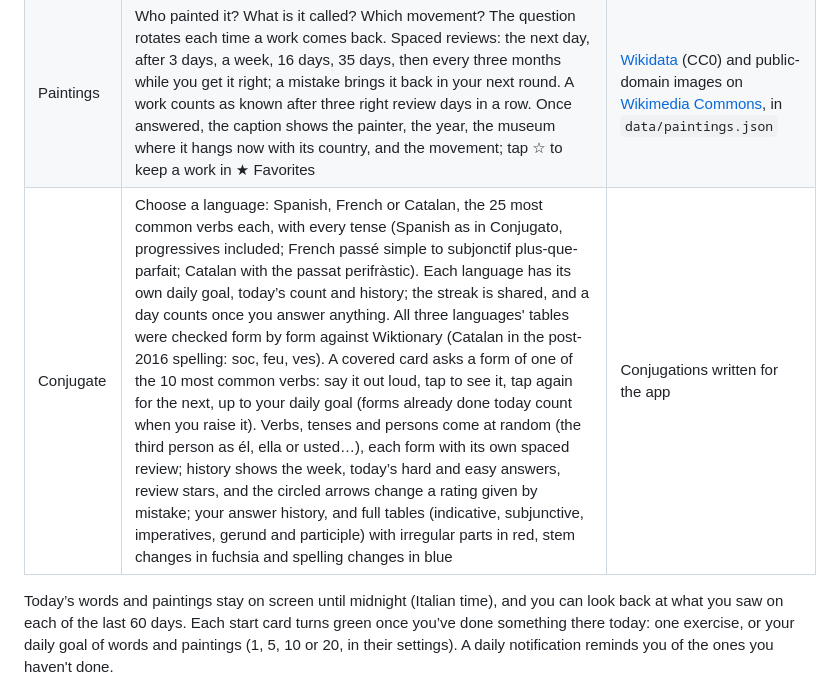
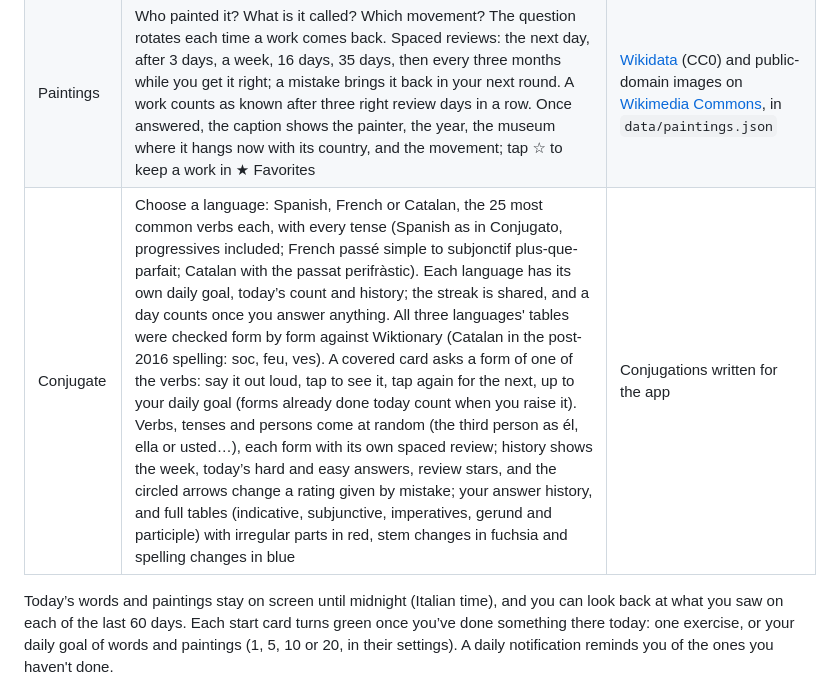
Before and after one commit to RiccardoTancredi/Fretwise, a Markdown page: README.md, the part around the change. Rendered like a GitHub page.

Commit message:
README: no fixed verb count in the Conjugate row
Co-Authored-By: Claude Opus 5.5 <noreply@anthropic.com>

```diff
--- a/README.md
+++ b/README.md
@@ -12,7 +12,7 @@ Live app: **https://riccardotancredi.github.io/Fretwise/**: it installs on a pho
 | Chess | Lichess puzzles with a rating (optionally linked to your own Lichess account, so results count there), and an opening trainer (77 lines in 20 openings, with the idea of each and why every move is played), and a coordinates trainer (find the named square against the clock, with bests) | [Lichess puzzle and openings databases](https://database.lichess.org/) (CC0), in `data/puzzles.json` |
 | Words | New words each day (your daily goal, per dictionary), matched with their definitions, then spaced reviews: the next day, after 3 days, a week, a month and three months while you get them right; a mistake brings the word back tomorrow. Review brings back every word due. Tap ☆ on a word to keep it in ★ Favorites. | Your Notion dictionaries, **private** (see below) |
 | Paintings | Who painted it? What is it called? Which movement? The question rotates each time a work comes back. Spaced reviews: the next day, after 3 days, a week, 16 days, 35 days, then every three months while you get it right; a mistake brings it back in your next round. A work counts as known after three right review days in a row. Once answered, the caption shows the painter, the year, the museum where it hangs now with its country, and the movement; tap ☆ to keep a work in ★ Favorites | [Wikidata](https://www.wikidata.org/) (CC0) and public-domain images on [Wikimedia Commons](https://commons.wikimedia.org/), in `data/paintings.json` |
-| Conjugate | Choose a language: Spanish, French or Catalan, the 25 most common verbs each, with every tense (Spanish as in Conjugato, progressives included; French passé simple to subjonctif plus-que-parfait; Catalan with the passat perifràstic). Each language has its own daily goal, today’s count and history; the streak is shared, and a day counts once you answer anything. All three languages' tables were checked form by form against Wiktionary (Catalan in the post-2016 spelling: soc, feu, ves). A covered card asks a form of one of the 10 most common verbs: say it out loud, tap to see it, tap again for the next, up to your daily goal (forms already done today count when you raise it). Verbs, tenses and persons come at random (the third person as él, ella or usted…), each form with its own spaced review; history shows the week, today’s hard and easy answers, review stars, and the circled arrows change a rating given by mistake; your answer history, and full tables (indicative, subjunctive, imperatives, gerund and participle) with irregular parts in red, stem changes in fuchsia and spelling changes in blue | Conjugations written for the app |
+| Conjugate | Choose a language: Spanish, French or Catalan, the 25 most common verbs each, with every tense (Spanish as in Conjugato, progressives included; French passé simple to subjonctif plus-que-parfait; Catalan with the passat perifràstic). Each language has its own daily goal, today’s count and history; the streak is shared, and a day counts once you answer anything. All three languages' tables were checked form by form against Wiktionary (Catalan in the post-2016 spelling: soc, feu, ves). A covered card asks a form of one of the verbs: say it out loud, tap to see it, tap again for the next, up to your daily goal (forms already done today count when you raise it). Verbs, tenses and persons come at random (the third person as él, ella or usted…), each form with its own spaced review; history shows the week, today’s hard and easy answers, review stars, and the circled arrows change a rating given by mistake; your answer history, and full tables (indicative, subjunctive, imperatives, gerund and participle) with irregular parts in red, stem changes in fuchsia and spelling changes in blue | Conjugations written for the app |
 
 Today’s words and paintings stay on screen until midnight (Italian time), and you can look back at what you saw on each of the last 60 days. Each start card turns green once you’ve done something there today: one exercise, or your daily goal of words and paintings (1, 5, 10 or 20, in their settings). A daily notification reminds you of the ones you haven't done.
 
```
